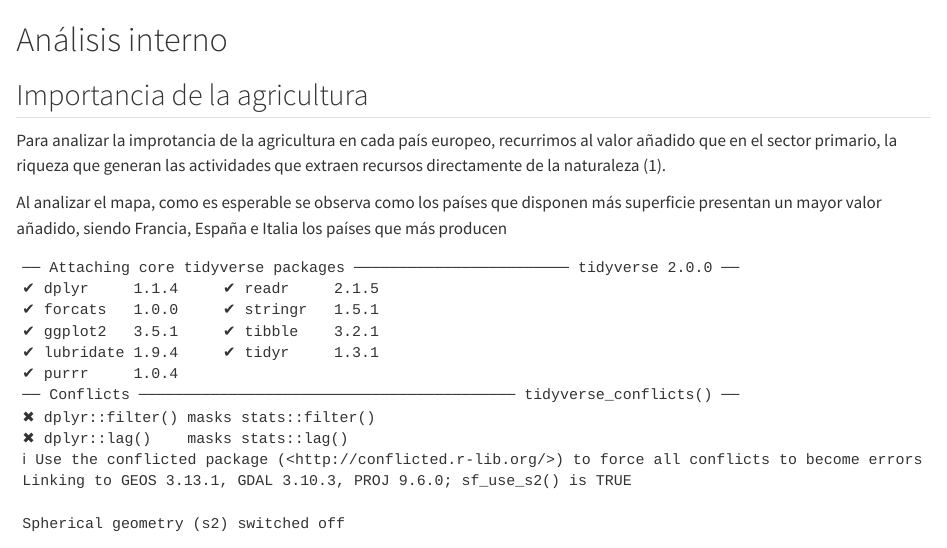
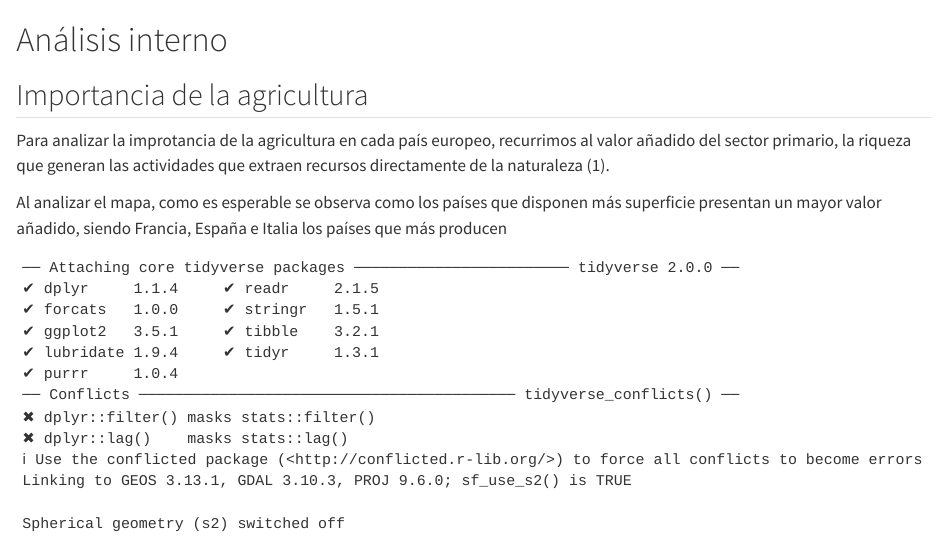
Before and after one commit to JavierRibaldelRio/EconomiaMundial, a Quarto document (pages/analisis_interno.qmd): the page in a window 1100 px wide, from its top. Rendered offline with R 4.5, knitr and Pandoc in place of Quarto, with nearby package versions; some code elsewhere in the file could not run offline.

Commit message:
fix: typo

```diff
--- a/pages/analisis_interno.qmd
+++ b/pages/analisis_interno.qmd
@@ -3,7 +3,7 @@
 
 ## Importancia de la agricultura
 
-Para analizar la improtancia de la agricultura en cada país europeo, recurrimos al valor añadido que en el sector primario, [la  riqueza que generan las actividades que extraen recursos directamente de la naturaleza]{color=#0000ff} (1).
+Para analizar la improtancia de la agricultura en cada país europeo, recurrimos al valor añadido del sector primario, [la  riqueza que generan las actividades que extraen recursos directamente de la naturaleza]{color=#0000ff} (1).
 
 
 Al analizar el mapa, como es esperable se observa como los países que disponen más superficie presentan un mayor valor añadido, siendo Francia, España e Italia los países que más producen
```
